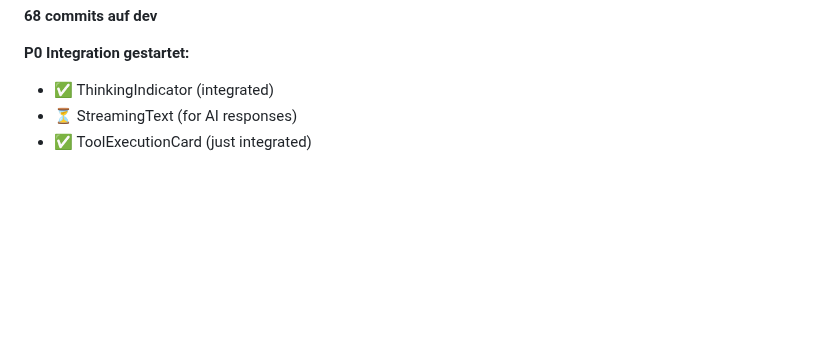
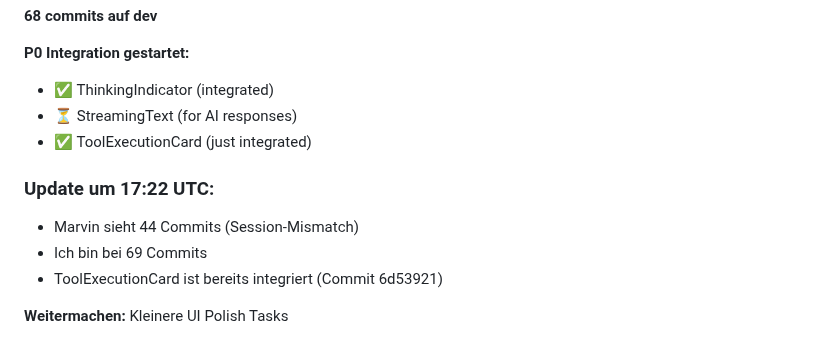
Before and after one commit to Marvin22222/clawchat, a Markdown page: SESSION-STATE.md, the part around the change. Rendered like a GitHub page; blank space fills up the shorter version.

Commit message:
docs: Update - session sync note, 69 commits

```diff
--- a/SESSION-STATE.md
+++ b/SESSION-STATE.md
@@ -223,3 +223,10 @@ Working autonomously. Last push: `e430513`
 - ✅ ThinkingIndicator (integrated)
 - ⏳ StreamingText (for AI responses)
 - ✅ ToolExecutionCard (just integrated)
+
+### Update um 17:22 UTC:
+- Marvin sieht 44 Commits (Session-Mismatch)
+- Ich bin bei 69 Commits
+- ToolExecutionCard ist bereits integriert (Commit 6d53921)
+
+**Weitermachen:** Kleinere UI Polish Tasks
```
